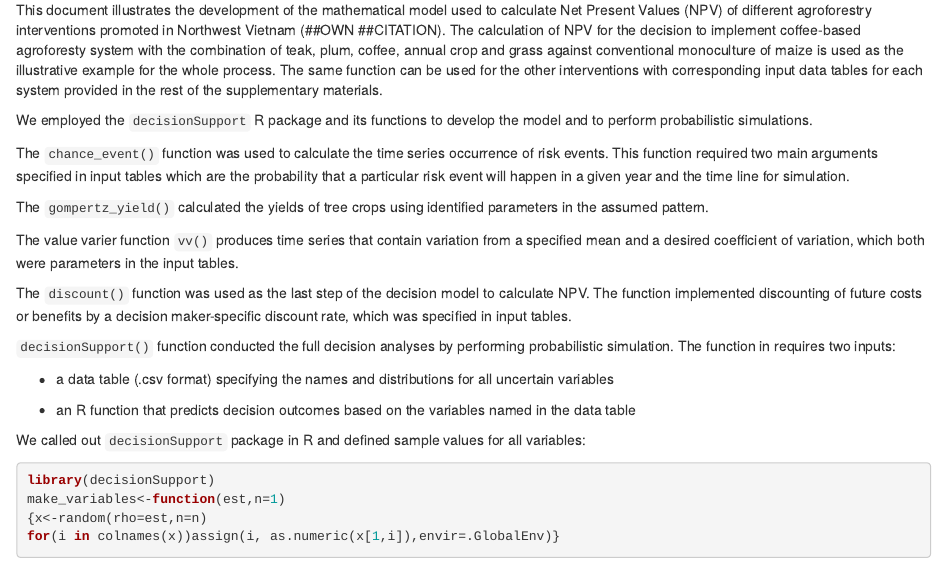
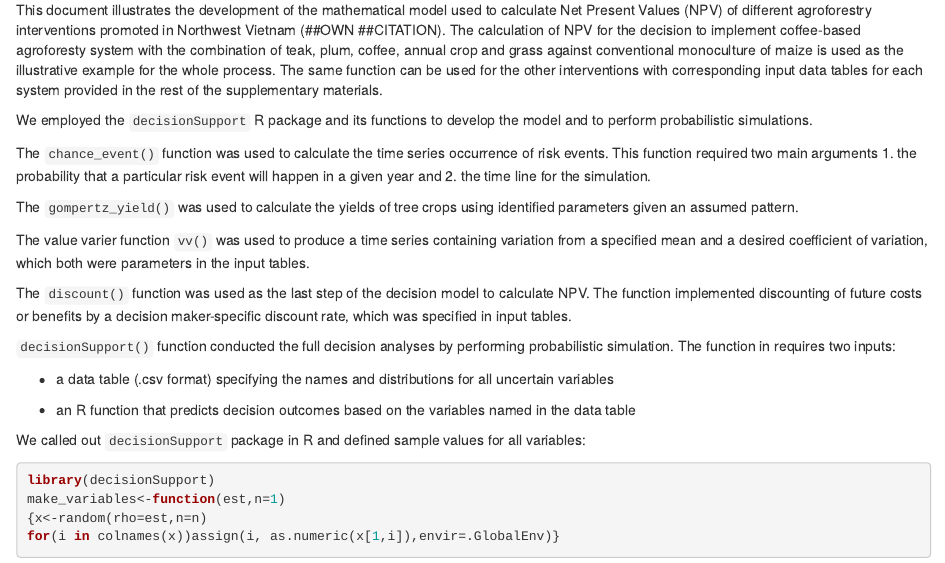
Before and after one commit to dohoa1190/Supplementary-materials, an R Markdown document (Methodology_outline.Rmd): the page in a window 1100 px wide, from 220 px down. Rendered offline with R 4.5, knitr and Pandoc, with nearby package versions; some code elsewhere in the file could not run offline.

Commit message:
Changed function descriptions. with 'given an assumed pattern' instead of 'in the assumed pattern'

```diff
--- a/Methodology_outline.Rmd
+++ b/Methodology_outline.Rmd
@@ -10,11 +10,11 @@ This document illustrates the development of the mathematical model used to calc
 
 We employed the `decisionSupport` R package and its functions to develop the model and to perform probabilistic simulations.
 
-The `chance_event()` function was used to calculate the time series occurrence of risk events. This function required two main arguments specified in input tables which are the probability that a particular risk event will happen in a given year and the time line for simulation.
+The `chance_event()` function was used to calculate the time series occurrence of risk events. This function required two main arguments 1. the probability that a particular risk event will happen in a given year and 2. the time line for the simulation.
 
-The `gompertz_yield()` calculated the yields of tree crops using identified parameters in the assumed pattern.
+The `gompertz_yield()` was used to calculate the yields of tree crops using identified parameters given an assumed pattern.
 
-The value varier function `vv()` produces time series that contain variation from a specified mean and a desired coefficient of variation, which both were parameters in the input tables.
+The value varier function `vv()` was used to produce a time series containing variation from a specified mean and a desired coefficient of variation, which both were parameters in the input tables.
 
 The `discount()` function was used as the last step of the decision model to calculate NPV. The function implemented discounting of future costs or benefits by a decision maker-specific discount rate, which was specified in input tables.
 
```
